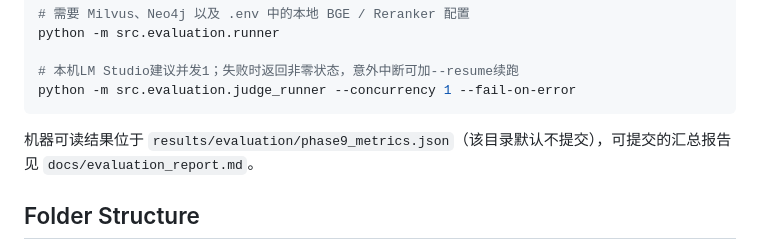
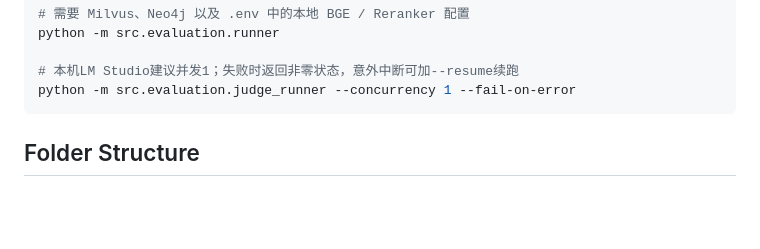
Before and after one commit to 8wstvfp79f-bot/medical-graphrag-agent, a Markdown page: README.md, the part around the change. GitHub-like rendering; blank space fills up the shorter version.

````diff
--- a/README.md
+++ b/README.md
@@ -242,7 +242,6 @@ python -m src.evaluation.runner
 python -m src.evaluation.judge_runner --concurrency 1 --fail-on-error
 ```
 
-机器可读结果位于 `results/evaluation/phase9_metrics.json`（该目录默认不提交），可提交的汇总报告见 `docs/evaluation_report.md`。
 
 ## Folder Structure
 
````
